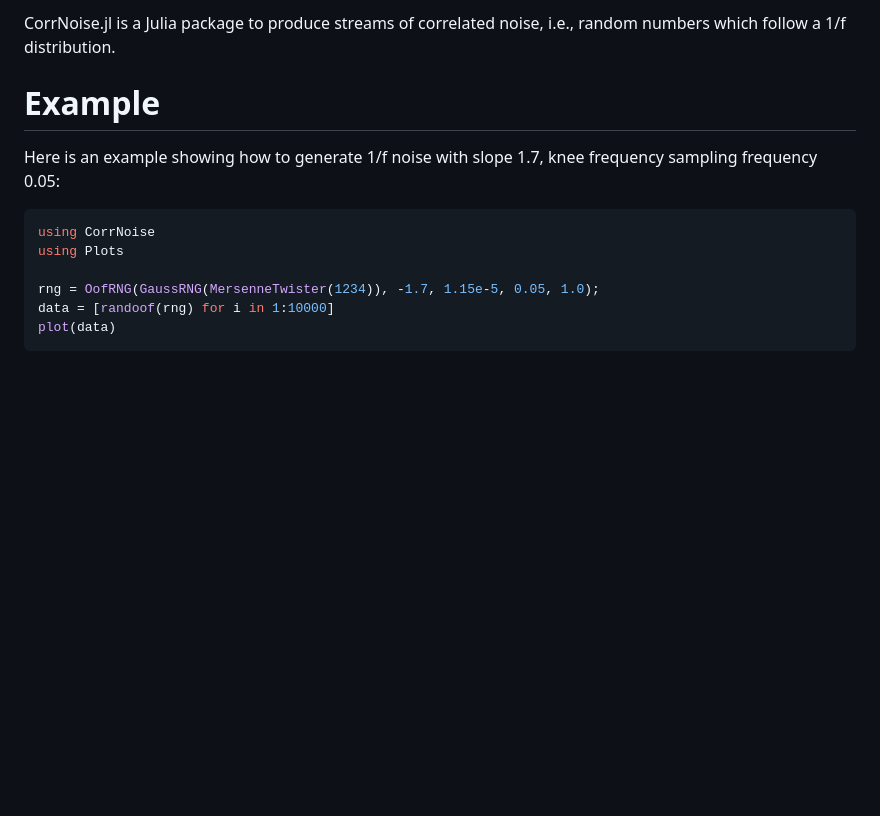
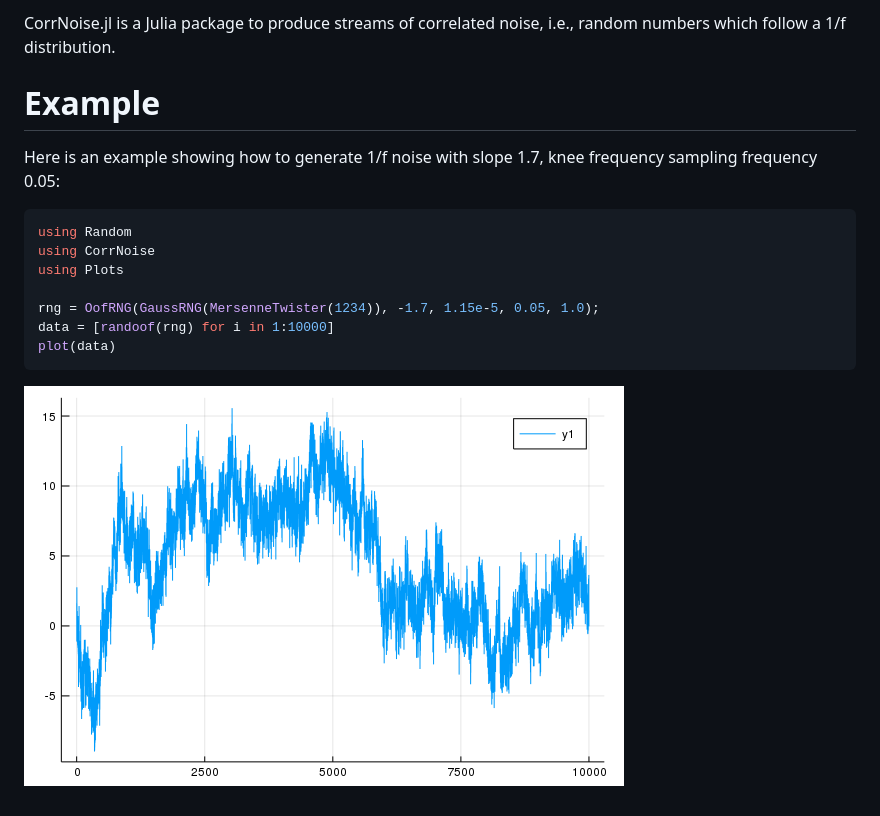
Before and after one commit to ziotom78/CorrNoise.jl, a Markdown page: README.md, the part around the change printed below. Drawn GitHub-style; pictures changed too: images/example.png (added); blank space fills up the shorter version.

Commit message:
Add image in the README

````diff
--- a/README.md
+++ b/README.md
@@ -6,10 +6,14 @@
 
-CorrNoise.jl is a Julia package to produce streams of correlated noise, i.e., random numbers which follow a 1/f distribution.
+CorrNoise.jl is a Julia package to produce streams of correlated
+noise, i.e., random numbers which follow a 1/f distribution.
 
 # Example
 
-Here is an example showing how to generate 1/f noise with slope 1.7, knee frequency sampling frequency 0.05:
+Here is an example showing how to generate 1/f noise with slope 1.7,
+knee frequency sampling frequency 0.05:
+
 ```julia
+using Random
 using CorrNoise
 using Plots
 
@@ -17,3 +21,5 @@ rng = OofRNG(GaussRNG(MersenneTwister(1234)), -1.7, 1.15e-5, 0.05, 1.0);
 data = [randoof(rng) for i in 1:10000]
 plot(data)
 ```
+
+![](images/example.png)
````
Also changed, not shown: other parts of README.md (+1 -1 lines), 1 other file.
